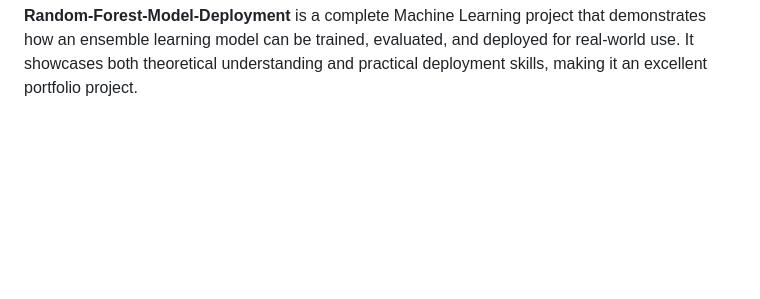
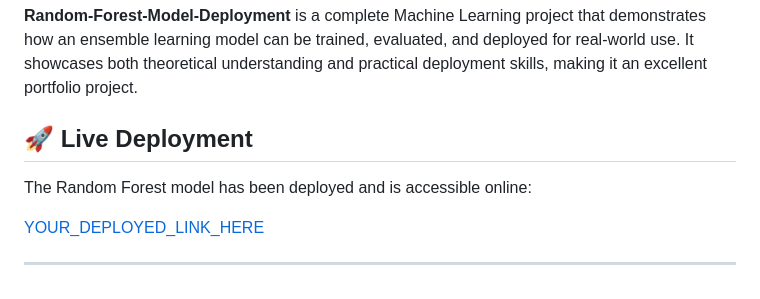
Before and after one commit to GanjiNagendhraPrasad/Random-Forest-Model-Deployment, a Markdown page: README.md, the part around the change. Rendered like a GitHub page; blank space fills up the shorter version.

```diff
--- a/README.md
+++ b/README.md
@@ -140,3 +140,15 @@ demonstrates how an ensemble learning model can be trained, evaluated, and deplo
 for real-world use. It showcases both theoretical understanding and practical
 deployment skills, making it an excellent portfolio project.
 </p>
+
+<h2>🚀 Live Deployment</h2>
+<p>
+The Random Forest model has been deployed and is accessible online:
+</p>
+<p>
+<a href="YOUR_DEPLOYED_LINK_HERE" target="_blank">
+YOUR_DEPLOYED_LINK_HERE
+</a>
+</p>
+
+<hr>
```
